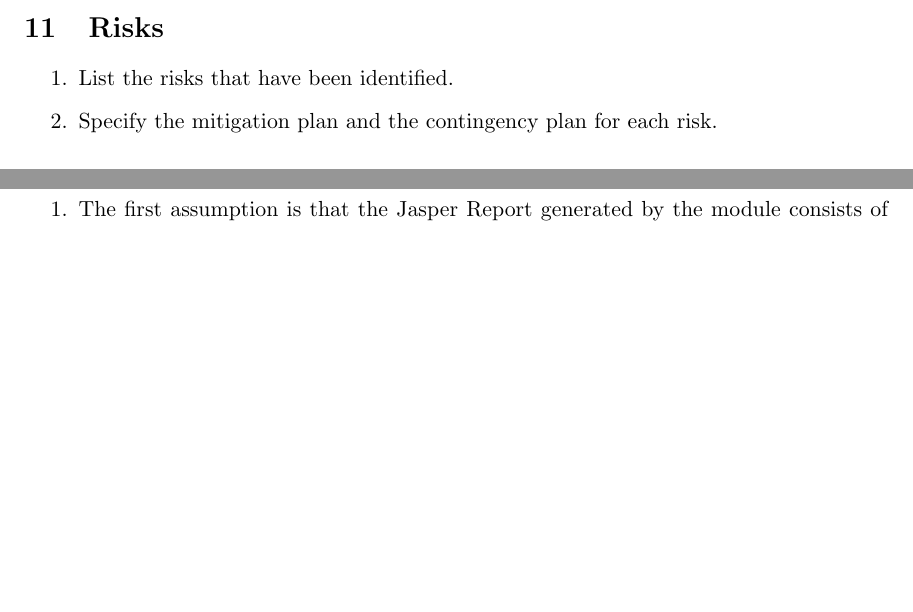
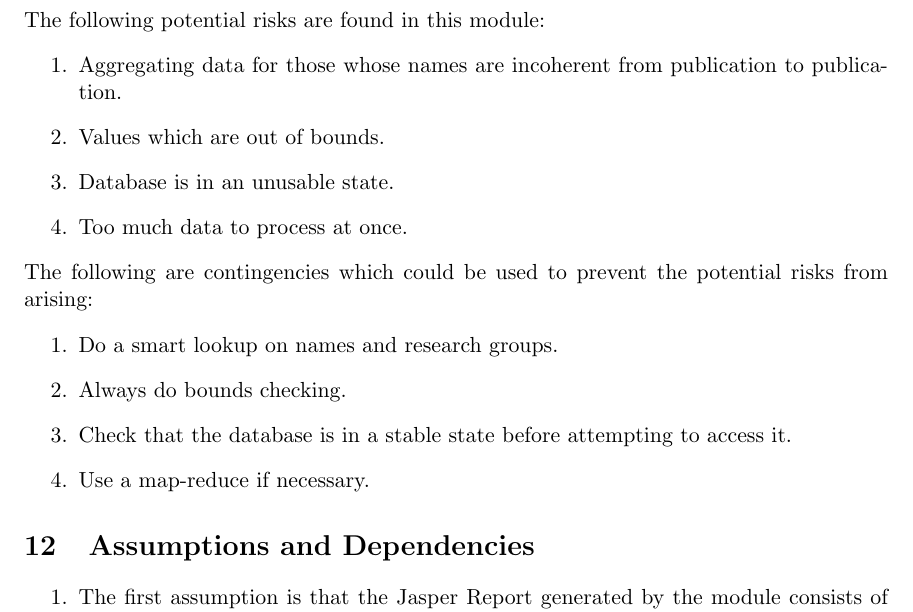
Before and after one commit to psengelke/COS730-Testing-Assignment-Reporting, a LaTeX document (docs/Unit Test Plan/utp.tex, which reads docs/Unit Test Plan/utpBody.tex): two parts of pages 9 and 10 of 10 before the commit and part of page 10 of 10 after it, the two joined at a grey line, cut at the place of the change, the shorter picture padded with empty space. Compiled offline with pdfLaTeX.

Commit message:
added risks

```diff
--- a/docs/Unit Test Plan/utpBody.tex
+++ b/docs/Unit Test Plan/utpBody.tex
@@ -230,11 +230,25 @@ The objective for this test case is to test that a report can be generated for a
 \end{enumerate}
 
 \section{Risks}
+	The following potential risks are found in this module:
+\begin{enumerate}
+	\item Aggregating data for those whose names are incoherent from publication to publication.
+	\item Values  which are out of bounds.
+	\item Database is in an unusable state.
+	\item Too much data to process at once.
+\end{enumerate}
 
+	The following are contingencies which could be used to prevent the potential risks from arising:
 \begin{enumerate}
-	\item List the risks that have been identified.
-	\item Specify the mitigation plan and the contingency plan for each risk.
+
+	\item Do a smart lookup on names and research groups.
+	\item Always do bounds checking.
+	\item Check that the database is in a stable state before attempting to access it.
+	\item Use a map-reduce if necessary.
+
+
 \end{enumerate}
+
 
 \section{Assumptions and Dependencies}
 
```
